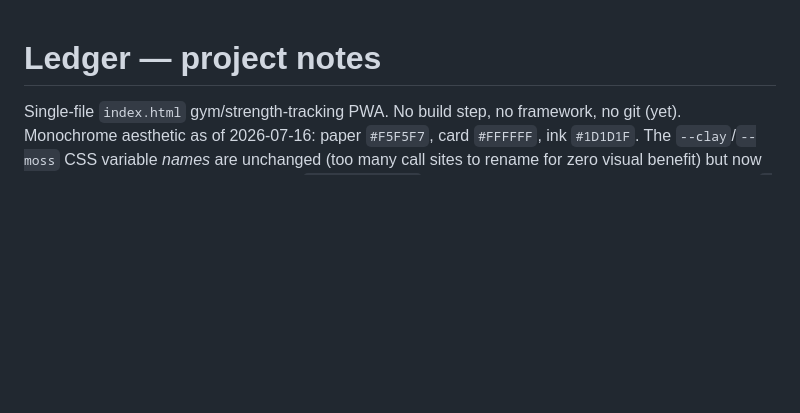
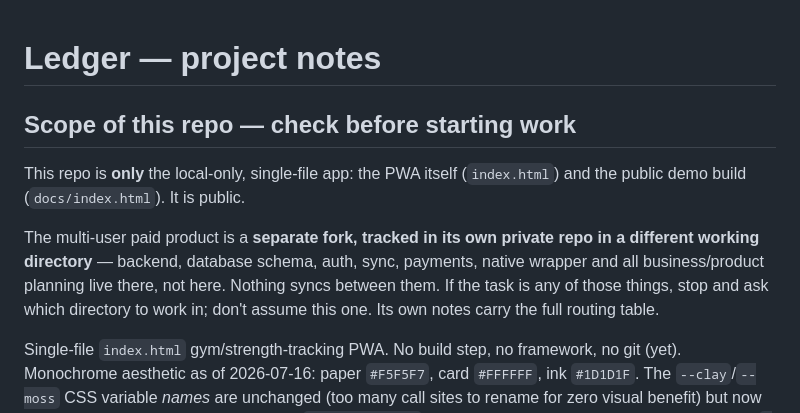
Before and after one commit to liamdavis-app/ledger, a Markdown page: CLAUDE.md, the part around the change. Rendered like a GitHub page; blank space fills up the shorter version.

Commit message:
Note in CLAUDE.md that the paid fork is tracked separately
This repo is only the local-only single-file app and its public demo.
Backend, sync, payments and planning live in a separate private repo;
worded without naming it, since this file is public.

Co-Authored-By: Claude Opus 5 <noreply@anthropic.com>

```diff
--- a/CLAUDE.md
+++ b/CLAUDE.md
@@ -1,4 +1,15 @@
 # Ledger — project notes
+
+## Scope of this repo — check before starting work
+
+This repo is **only** the local-only, single-file app: the PWA itself (`index.html`) and the
+public demo build (`docs/index.html`). It is public.
+
+The multi-user paid product is a **separate fork, tracked in its own private repo in a
+different working directory** — backend, database schema, auth, sync, payments, native
+wrapper and all business/product planning live there, not here. Nothing syncs between them.
+If the task is any of those things, stop and ask which directory to work in; don't assume
+this one. Its own notes carry the full routing table.
 
 Single-file `index.html` gym/strength-tracking PWA. No build step, no framework, no git (yet). Monochrome aesthetic as of 2026-07-16: paper `#F5F5F7`, card `#FFFFFF`, ink `#1D1D1F`. The `--clay`/`--moss` CSS variable *names* are unchanged (too many call sites to rename for zero visual benefit) but now hold greys, not the old rust/moss hues: `--clay:#232326` (near-black, primary actions/strong emphasis), `--moss:#565A61` (steel-grey, data/progress accent). `SPLIT_COLOURS` and `groupColours` are now 5-/8-step greyscale ramps, not hues.
 
```
